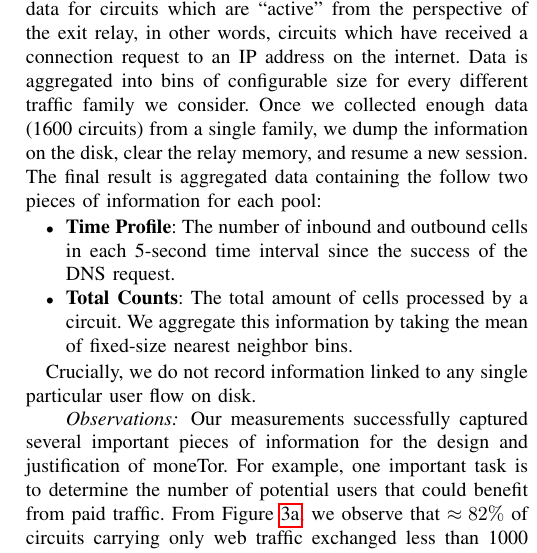
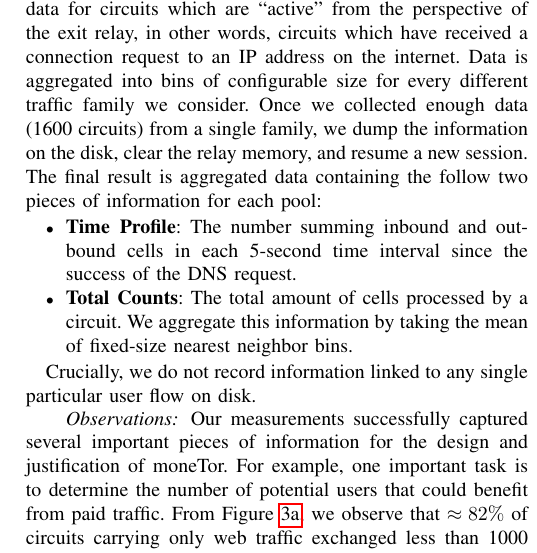
Before and after one commit to thiennamdinh/moneTor, a LaTeX paper (paper/main.tex, which reads paper/sections/analysis.tex): part of one column of page 10 of 23, cut so that both start at the same text. Compiled offline with pdfLaTeX; a missing font is replaced by an installed copy or a similar font; a LaTeX package or settings file that is missing is left out.

Commit message:
precision for time profile

```diff
--- a/paper/sections/analysis.tex
+++ b/paper/sections/analysis.tex
@@ -43,7 +43,7 @@ a new session. The final result is aggregated data containing the follow two
 pieces of information for each pool:
 
 \begin{itemize}
-\item \textbf{Time Profile}: The number of inbound and outbound cells in each
+\item \textbf{Time Profile}: The number summing inbound and outbound cells in each
   5-second time interval since the success of the DNS request.
 
 \item \textbf{Total Counts}: The total amount of cells processed by a circuit.
```
